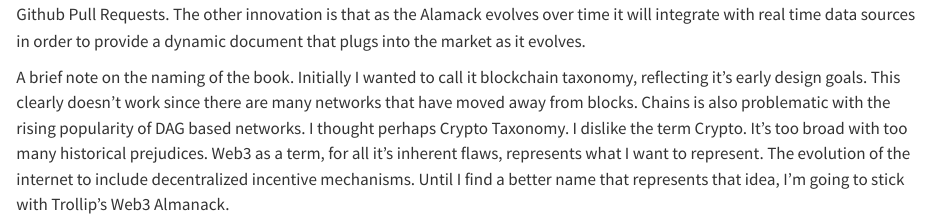
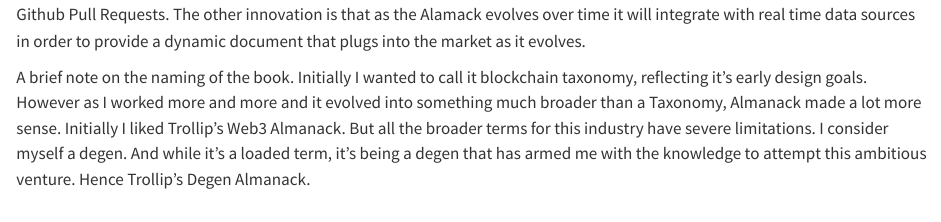
Before and after one commit to HariSeldon23/degen-almanack, a Quarto document (intro.qmd): the page in a window 1100 px wide, from 560 px down. Rendered offline with R 4.5, knitr and Pandoc in place of Quarto, with nearby package versions.

Commit message:
Naming Change

```diff
--- a/_quarto.yml
+++ b/_quarto.yml
@@ -2,7 +2,7 @@
   type: book
 
 book:
-  title: "Trollip's Web3 Almanack"
+  title: "Trollip's Degen Almanack"
   author: "Justin Trollip"
   date: "12/2/2024"
   chapters:
--- a/intro.qmd
+++ b/intro.qmd
@@ -8,4 +8,4 @@
 
 Taking a cue from history, following in the footsteps of [Henry Vanrum Poor](https://en.wikipedia.org/wiki/Henry_Varnum_Poor) when he recognized the need for reliable information about the booming railroad companies. This takes inspiration from that venture with a modern twist. In line with the [cypherpunk manifesto](https://www.activism.net/cypherpunk/manifesto.html) [@hughes1993cypherpunk] and the [open source communities](https://www.amazon.com/Open-Sources-Voices-Source-Revolution/dp/1565925823)[@dibona1999open] which I admire so much, this Almanack will be open source and community contributed. As a core tenet of the Cypherpunk manifesto, contributors identity will be less important than their reputation. The knowledge will be curated and go through an approval process via Github Pull Requests. The other innovation is that as the Alamack evolves over time it will integrate with real time data sources in order to provide a dynamic document that plugs into the market as it evolves.
 
-A brief note on the naming of the book. Initially I wanted to call it blockchain taxonomy, reflecting it's early design goals. This clearly doesn't work since there are many networks that have moved away from blocks. Chains is also problematic with the rising popularity of DAG based networks. I thought perhaps Crypto Taxonomy. I dislike the term Crypto. It's too broad with too many historical prejudices. Web3 as a term, for all it's inherent flaws, represents what I want to represent. The evolution of the internet to include decentralized incentive mechanisms. Until I find a better name that represents that idea, I'm going to stick with Trollip's Web3 Almanack.
+A brief note on the naming of the book. Initially I wanted to call it blockchain taxonomy, reflecting it's early design goals. However as I worked more and more and it evolved into something much broader than a Taxonomy, Almanack made a lot more sense. Initially I liked Trollip's Web3 Almanack. But all the broader terms for this industry have severe limitations. I consider myself a degen. And while it's a loaded term, it's being a degen that has armed me with the knowledge to attempt this ambitious venture. Hence Trollip's Degen Almanack.
```
